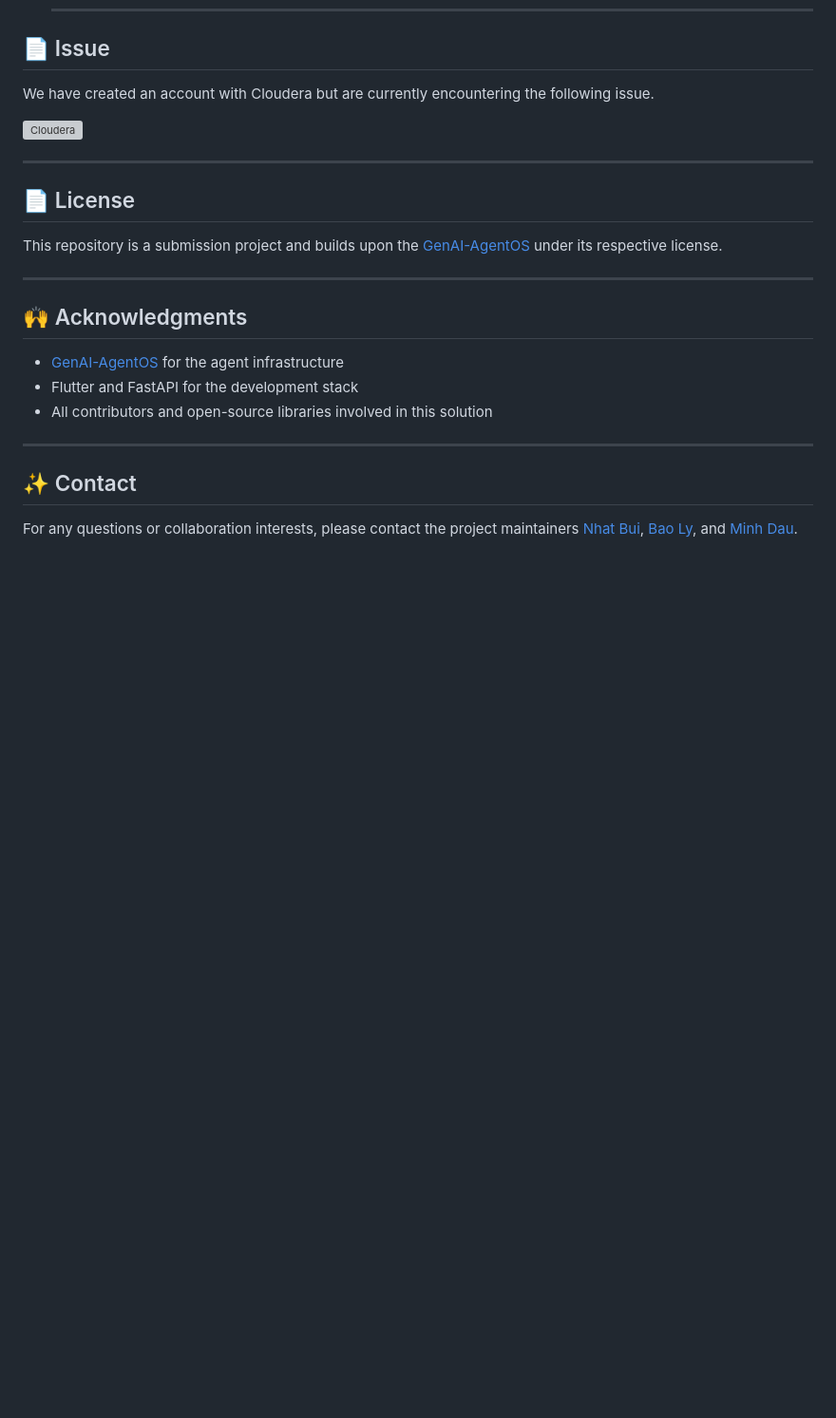
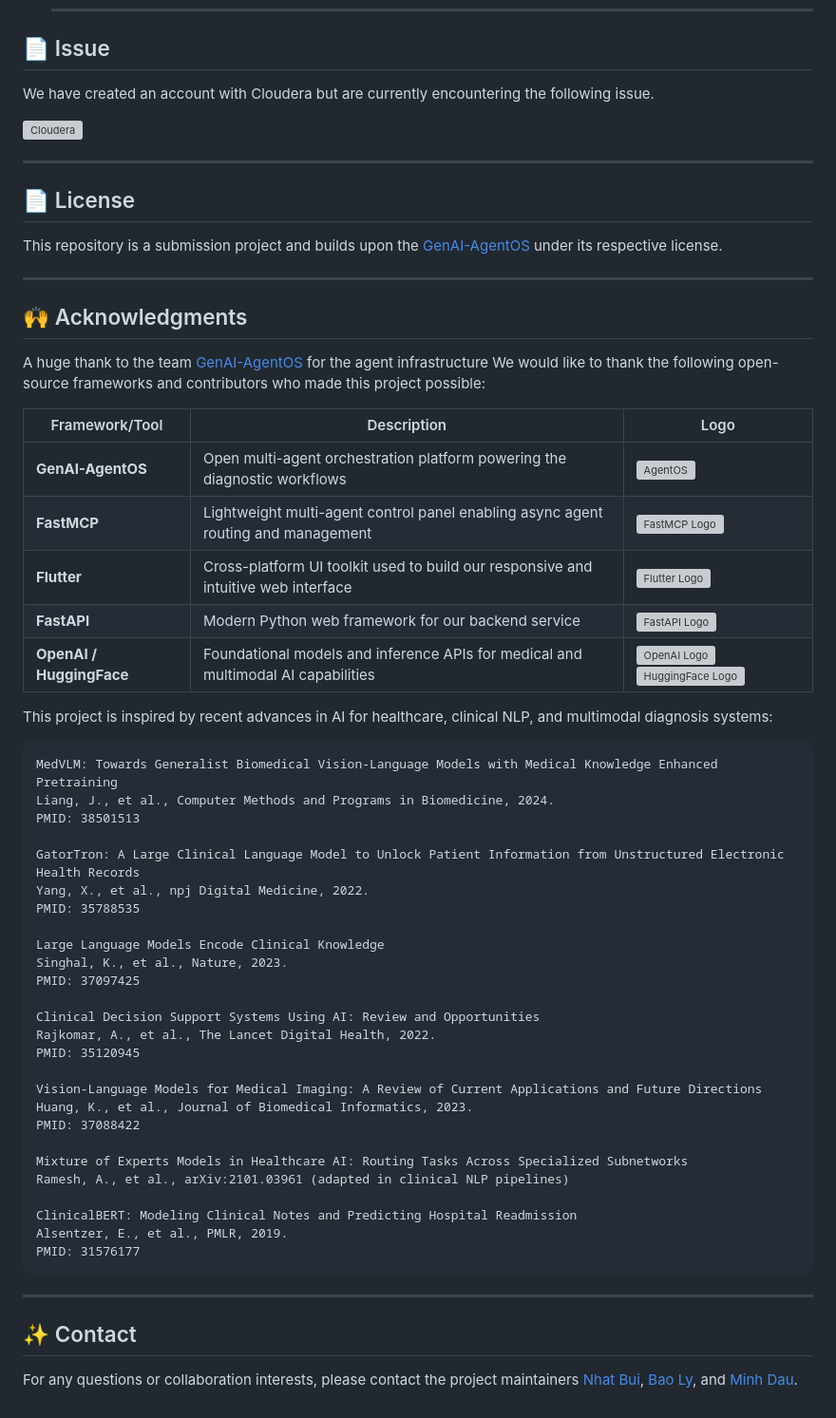
Before and after one commit to baoly19/tiger_genai25_hackathon, a Markdown page: README.md, the part around the change. Shown at 95% size. GitHub-like rendering; blank space fills up the shorter version; grey boxes are pictures that could not be loaded.

````diff
--- a/README.md
+++ b/README.md
@@ -65,10 +65,47 @@ This repository is a submission project and builds upon the [GenAI-AgentOS](http
 
 ## 🙌 Acknowledgments
 
-* [GenAI-AgentOS](https://github.com/genai-works-org/genai-agentos) for the agent infrastructure
-* Flutter and FastAPI for the development stack
-* All contributors and open-source libraries involved in this solution
 
+A huge thank to the team [GenAI-AgentOS](https://github.com/genai-works-org/genai-agentos) for the agent infrastructure
+We would like to thank the following open-source frameworks and contributors who made this project possible:
+
+| Framework/Tool           | Description                                                                        | Logo                                                                                                                                                                                                                           |
+| ------------------------ | ---------------------------------------------------------------------------------- | ------------------------------------------------------------------------------------------------------------------------------------------------------------------------------------------------------------------------------ |
+| **GenAI-AgentOS**        | Open multi-agent orchestration platform powering the diagnostic workflows          | <img src="https://raw.githubusercontent.com/genai-agentos/agentos/main/docs/logo.png" alt="AgentOS" width="80"/>                                                                                                               |
+| **FastMCP**              | Lightweight multi-agent control panel enabling async agent routing and management  | <img src="https://fastmcp.ai/logo.svg" alt="FastMCP Logo" width="80"/>                                                                                                                                                         |
+| **Flutter**              | Cross-platform UI toolkit used to build our responsive and intuitive web interface | <img src="https://upload.wikimedia.org/wikipedia/commons/1/17/Google-flutter-logo.png" alt="Flutter Logo" width="60"/>                                                                                                         |
+| **FastAPI**              | Modern Python web framework for our backend service                                | <img src="https://fastapi.tiangolo.com/img/logo-margin/logo-teal.png" alt="FastAPI Logo" width="60"/>                                                                                                                          |
+| **OpenAI / HuggingFace** | Foundational models and inference APIs for medical and multimodal AI capabilities  | <img src="https://upload.wikimedia.org/wikipedia/commons/4/4f/OpenAI_Logo.svg" alt="OpenAI Logo" width="60"/> <img src="https://huggingface.co/front/assets/huggingface_logo-noborder.svg" alt="HuggingFace Logo" width="60"/> |
+
+This project is inspired by recent advances in AI for healthcare, clinical NLP, and multimodal diagnosis systems:
+```
+MedVLM: Towards Generalist Biomedical Vision-Language Models with Medical Knowledge Enhanced Pretraining
+Liang, J., et al., Computer Methods and Programs in Biomedicine, 2024.
+PMID: 38501513
+
+GatorTron: A Large Clinical Language Model to Unlock Patient Information from Unstructured Electronic Health Records
+Yang, X., et al., npj Digital Medicine, 2022.
+PMID: 35788535
+
+Large Language Models Encode Clinical Knowledge
+Singhal, K., et al., Nature, 2023.
+PMID: 37097425
+
+Clinical Decision Support Systems Using AI: Review and Opportunities
+Rajkomar, A., et al., The Lancet Digital Health, 2022.
+PMID: 35120945
+
+Vision-Language Models for Medical Imaging: A Review of Current Applications and Future Directions
+Huang, K., et al., Journal of Biomedical Informatics, 2023.
+PMID: 37088422
+
+Mixture of Experts Models in Healthcare AI: Routing Tasks Across Specialized Subnetworks
+Ramesh, A., et al., arXiv:2101.03961 (adapted in clinical NLP pipelines)
+
+ClinicalBERT: Modeling Clinical Notes and Predicting Hospital Readmission
+Alsentzer, E., et al., PMLR, 2019.
+PMID: 31576177
+```
 ---
 
 ## ✨ Contact
````
